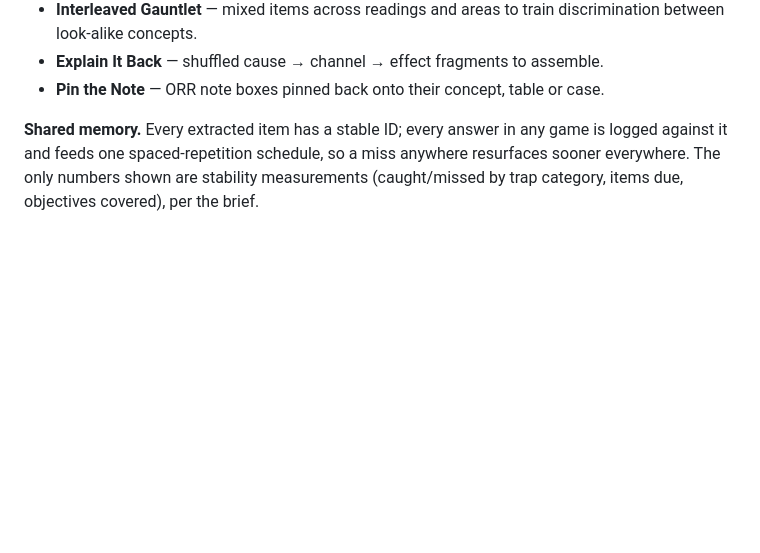
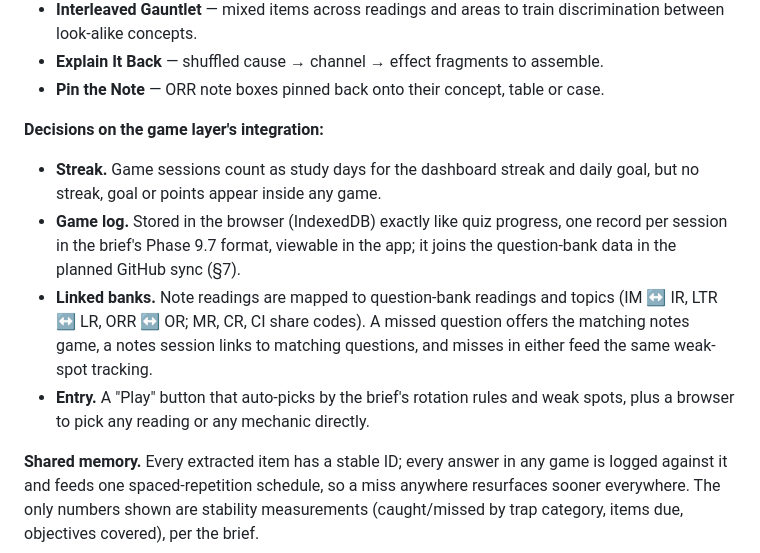
Before and after one commit to AumParekh/PortalforQuestions, a Markdown page: PORTAL_PLAN.md, the part around the change. Drawn GitHub-style; blank space fills up the shorter version.

Commit message:
Plan: game layer integration decisions (streak, game log, linked banks, entry)
Co-Authored-By: Claude Opus 5.5 <noreply@anthropic.com>
Claude-Session: https://claude.ai/code/session_01UMNwxNtuuZH8wz6bakArsG

```diff
--- a/PORTAL_PLAN.md
+++ b/PORTAL_PLAN.md
@@ -203,6 +203,19 @@ the notes.** Every mechanic is judged against retention, not novelty. Added mech
   discrimination between look-alike concepts.
 - **Explain It Back** — shuffled cause → channel → effect fragments to assemble.
 - **Pin the Note** — ORR note boxes pinned back onto their concept, table or case.
+
+**Decisions on the game layer's integration:**
+- **Streak.** Game sessions count as study days for the dashboard streak and daily
+  goal, but no streak, goal or points appear inside any game.
+- **Game log.** Stored in the browser (IndexedDB) exactly like quiz progress, one
+  record per session in the brief's Phase 9.7 format, viewable in the app; it joins
+  the question-bank data in the planned GitHub sync (§7).
+- **Linked banks.** Note readings are mapped to question-bank readings and topics
+  (IM ↔ IR, LTR ↔ LR, ORR ↔ OR; MR, CR, CI share codes). A missed question offers the
+  matching notes game, a notes session links to matching questions, and misses in
+  either feed the same weak-spot tracking.
+- **Entry.** A "Play" button that auto-picks by the brief's rotation rules and weak
+  spots, plus a browser to pick any reading or any mechanic directly.
 
 **Shared memory.** Every extracted item has a stable ID; every answer in any game is
 logged against it and feeds one spaced-repetition schedule, so a miss anywhere
```
